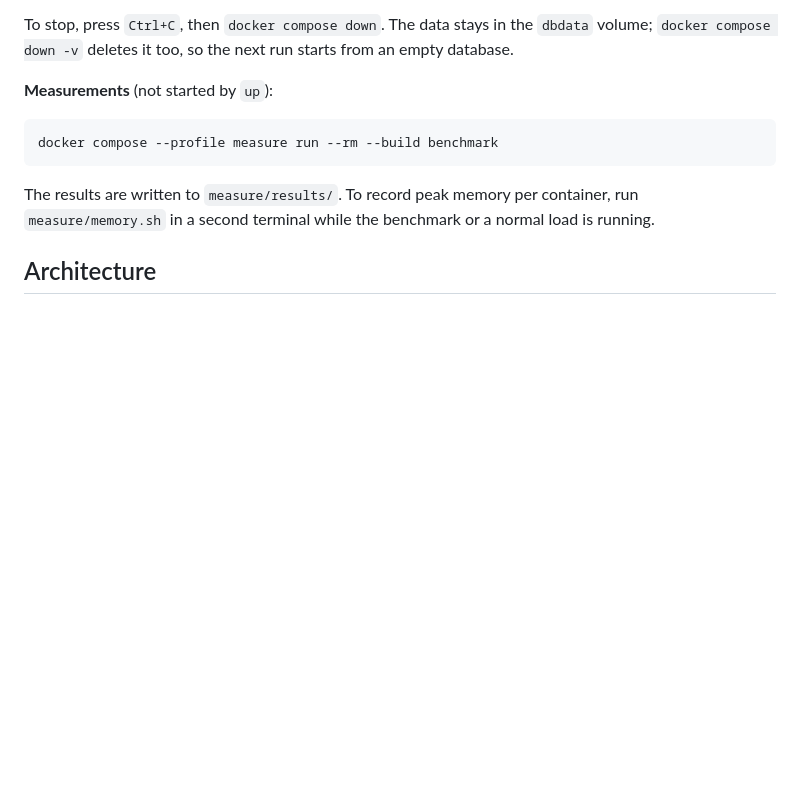
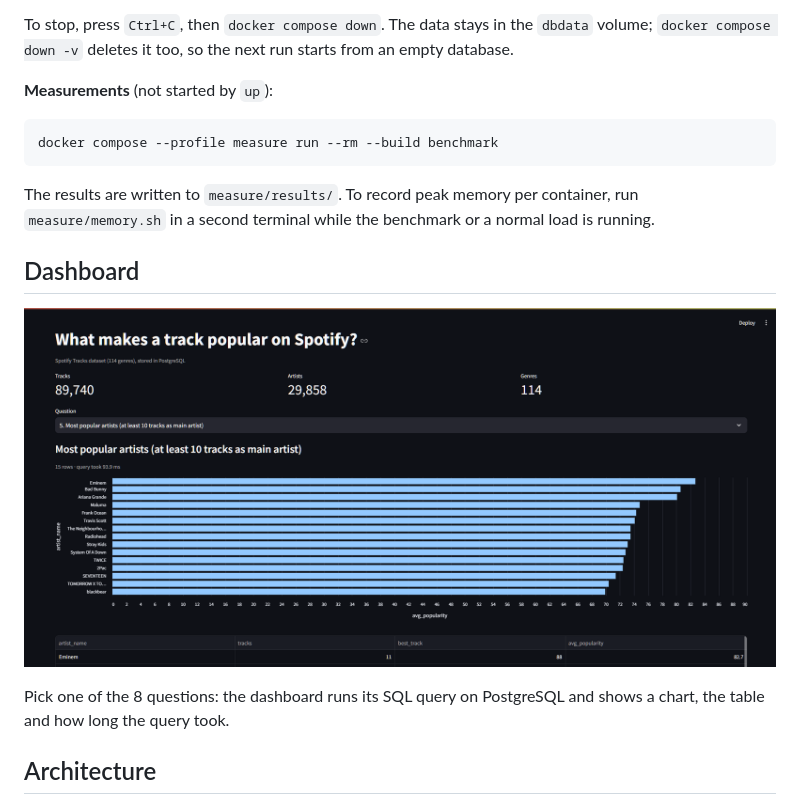
Before and after one commit to alecercaci/spotify-system, a Markdown page: README.md, the part around the change. GitHub-like rendering; pictures changed too: docs/dashboard.png (added); blank space fills up the shorter version.

Commit message:
Add a dashboard screenshot to the README

```diff
--- a/README.md
+++ b/README.md
@@ -89,6 +89,12 @@ docker compose --profile measure run --rm --build benchmark
 The results are written to `measure/results/`. To record peak memory per container, run
 `measure/memory.sh` in a second terminal while the benchmark or a normal load is running.
 
+## Dashboard
+
+![Dashboard](docs/dashboard.png)
+
+Pick one of the 8 questions: the dashboard runs its SQL query on PostgreSQL and shows a chart, the table and how long the query took.
+
 ## Architecture
 
 ![Architecture](docs/architecture.png)
```
